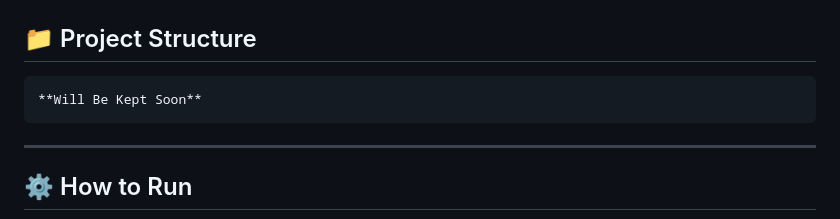
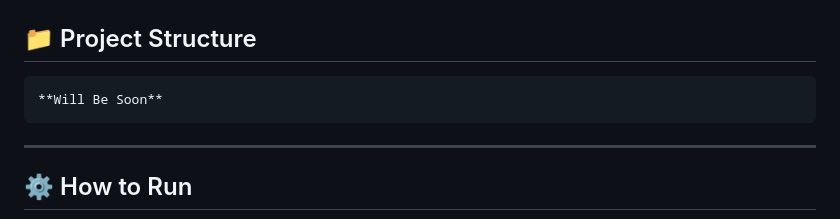
Before and after one commit to sprintsquad0/EVisionDrive, a Markdown page: README.md, the part around the change. GitHub-like rendering.

````diff
--- a/README.md
+++ b/README.md
@@ -40,7 +40,7 @@ E-Vision Drive Is A Smart And Intelligent Driving Assistant System Built With Co
 ## 📁 Project Structure
 
 ```
-**Will Be Kept Soon**
+**Will Be Soon**
 ```
 
 ---
````
